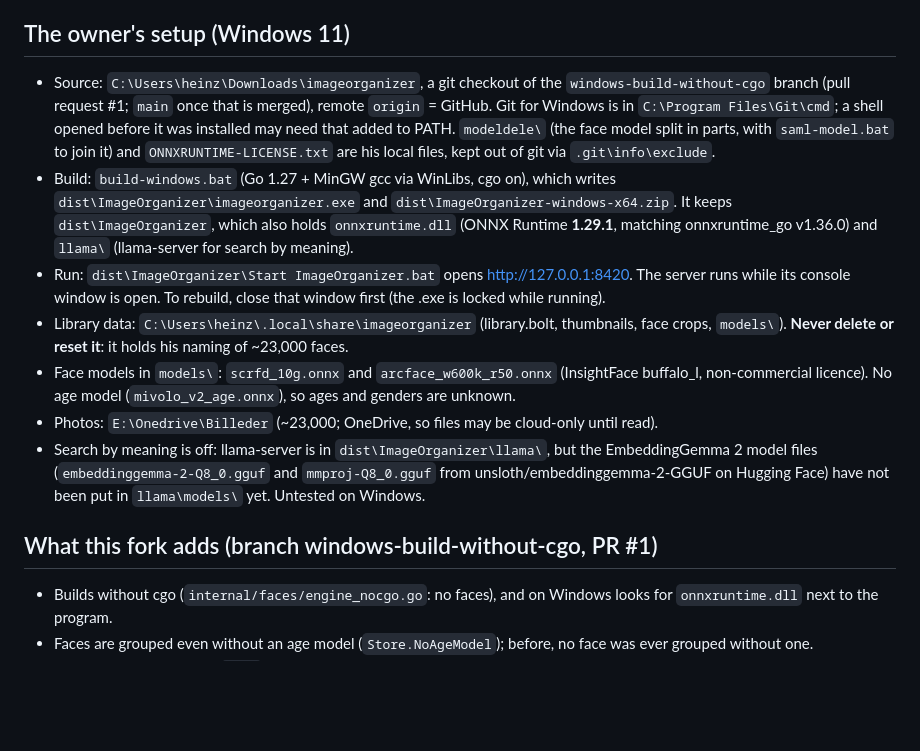
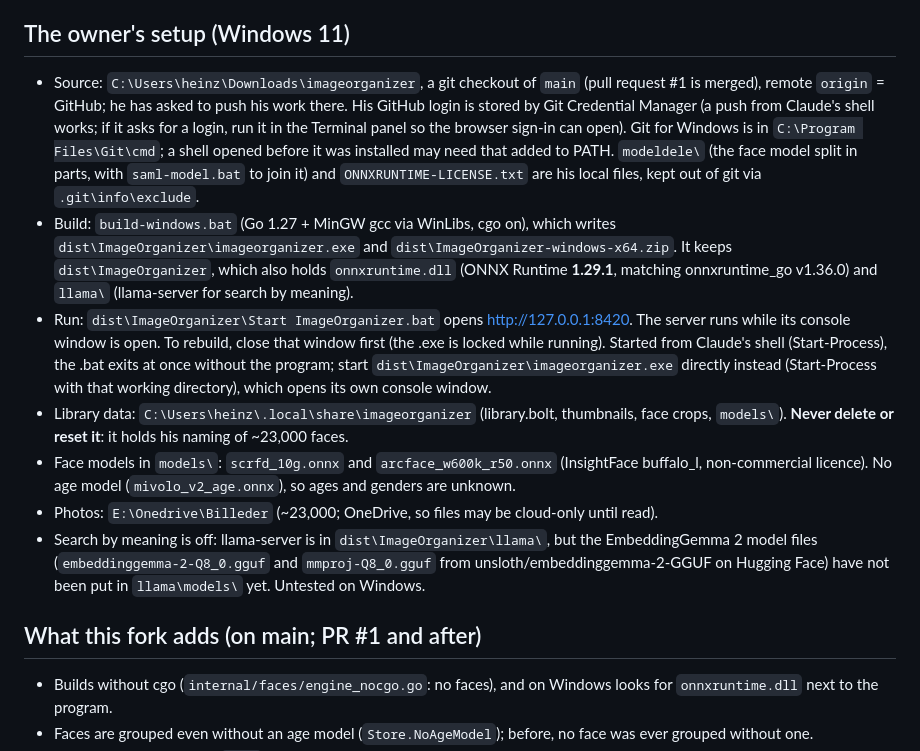
Before and after one commit to hcfryd-dotcom/imageorganizer, a Markdown page: CLAUDE.md, the part around the change. Drawn GitHub-style; blank space fills up the shorter version.

Commit message:
CLAUDE.md: work on main now that pull request #1 is merged

```diff
--- a/CLAUDE.md
+++ b/CLAUDE.md
@@ -9,9 +9,11 @@ the rest of the repo.
 
 ## The owner's setup (Windows 11)
 
-- Source: `C:\Users\heinz\Downloads\imageorganizer`, a git checkout of the
-  `windows-build-without-cgo` branch (pull request #1; `main` once that is
-  merged), remote `origin` = GitHub. Git for Windows is in
+- Source: `C:\Users\heinz\Downloads\imageorganizer`, a git checkout of
+  `main` (pull request #1 is merged), remote `origin` = GitHub; he has
+  asked to push his work there. His GitHub login is stored by Git Credential
+  Manager (a push from Claude's shell works; if it asks for a login, run it
+  in the Terminal panel so the browser sign-in can open). Git for Windows is in
   `C:\Program Files\Git\cmd`; a shell opened before it was installed may
   need that added to PATH. `modeldele\` (the face model split in parts, with
   `saml-model.bat` to join it) and `ONNXRUNTIME-LICENSE.txt` are his local
@@ -24,6 +26,10 @@ the rest of the repo.
 - Run: `dist\ImageOrganizer\Start ImageOrganizer.bat` opens
   http://127.0.0.1:8420. The server runs while its console window is open.
   To rebuild, close that window first (the .exe is locked while running).
+  Started from Claude's shell (Start-Process), the .bat exits at once
+  without the program; start `dist\ImageOrganizer\imageorganizer.exe`
+  directly instead (Start-Process with that working directory), which
+  opens its own console window.
 - Library data: `C:\Users\heinz\.local\share\imageorganizer` (library.bolt,
   thumbnails, face crops, `models\`). **Never delete or reset it**: it holds
   his naming of ~23,000 faces.
@@ -37,7 +43,7 @@ the rest of the repo.
   `mmproj-Q8_0.gguf` from unsloth/embeddinggemma-2-GGUF on Hugging Face) have
   not been put in `llama\models\` yet. Untested on Windows.
 
-## What this fork adds (branch windows-build-without-cgo, PR #1)
+## What this fork adds (on main; PR #1 and after)
 
 - Builds without cgo (`internal/faces/engine_nocgo.go`: no faces), and on
   Windows looks for `onnxruntime.dll` next to the program.
```
